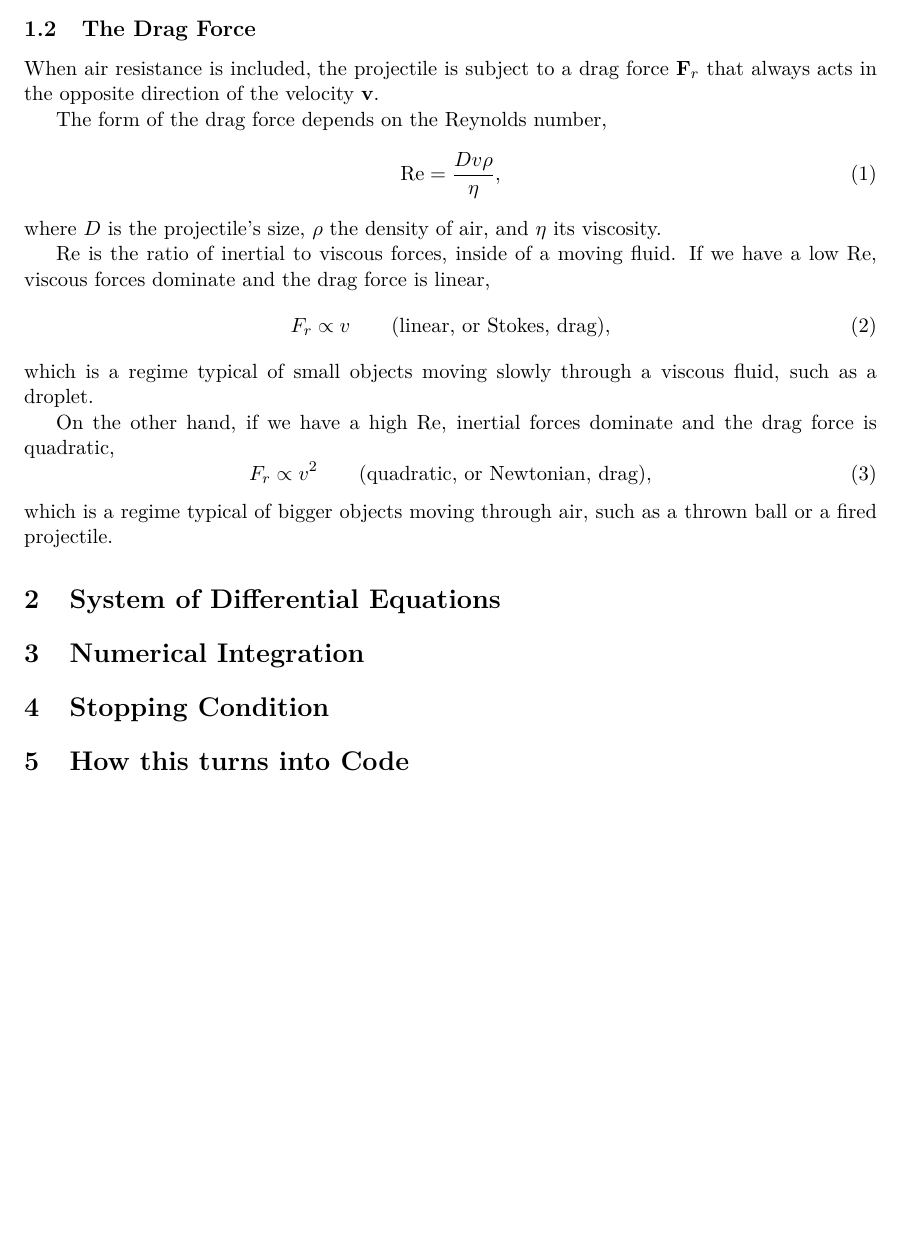
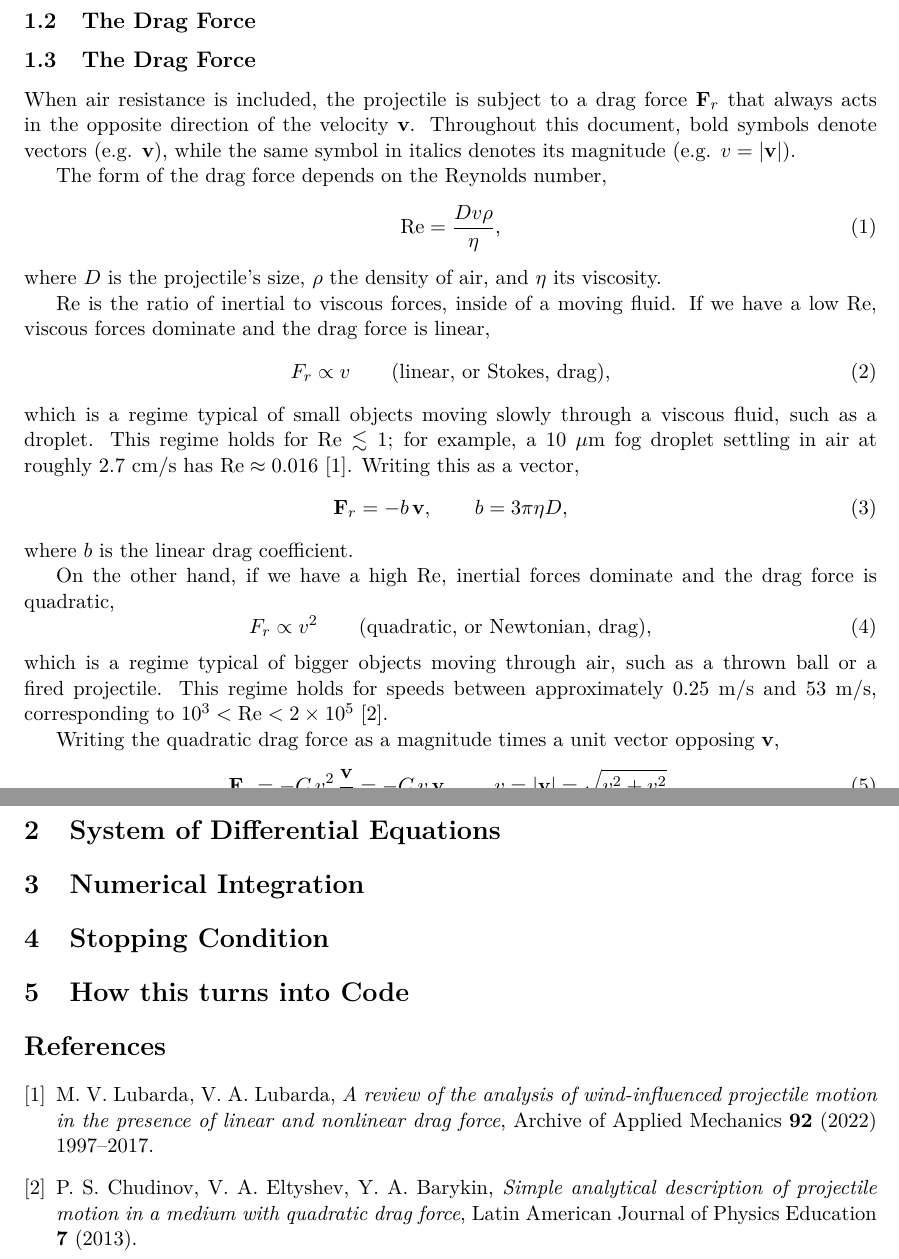
Before and after one commit to igp183/brownian-motion-sim, a LaTeX document (projectile-motion.tex): part of the page before the commit and two parts of pages 1 and 2 of 2 after it, the two joined at a grey line, cut so that both start at the same text, the shorter picture padded with empty space. Compiled offline with pdfLaTeX.

Commit message:
feat: enhance drag force section with detailed explanations and examples

```diff
--- a/projectile-motion.tex
+++ b/projectile-motion.tex
@@ -22,12 +22,16 @@ provides the maximum range, in the absence of air resistance, the answer is
 famously \(45^\circ\). However this is not the case if we include air
 resistance.
 \subsection{The Drag Force}
+\subsection{The Drag Force}
 When air resistance is included, the projectile is subject to a drag force
 $\vb{F}_r$ that always acts in the opposite direction of the velocity $\vb{v}$.
+Throughout this document, bold symbols denote vectors (e.g. $\vb{v}$),
+while the same symbol in italics denotes its magnitude (e.g.
+$v = |\vb{v}|$).
 
 The form of the drag force depends on the Reynolds number,
 \begin{equation}
-    \mathrm{Re} = \frac{Dv\rho}{\eta},
+\mathrm{Re} = \frac{Dv\rho}{\eta},
 \end{equation}
 where $D$ is the projectile's size, $\rho$ the density of air, and
 $\eta$ its viscosity.
@@ -39,7 +43,15 @@ dominate and the drag force is linear,
     F_r \propto v \qquad \text{(linear, or Stokes, drag)},
 \end{equation}
 which is a regime typical of small objects moving slowly
-through a viscous fluid, such as a droplet.
+through a viscous fluid, such as a droplet. This regime holds for
+$\mathrm{Re} \lesssim 1$; for example, a $10\ \mu\mathrm{m}$ fog
+droplet settling in air at roughly $2.7\ \mathrm{cm/s}$ has
+$\mathrm{Re} \approx 0.016$ \cite{lubarda2022}. Writing this as a
+vector,
+\begin{equation}
+    \vb{F}_r = -b\,\vb{v}, \qquad b = 3\pi\eta D,
+\end{equation}
+where $b$ is the linear drag coefficient.
 
 On the other hand, if we have a high $\mathrm{Re}$, inertial forces
 dominate and the drag force is quadratic,
@@ -47,7 +59,18 @@ dominate and the drag force is quadratic,
     F_r \propto v^2 \qquad \text{(quadratic, or Newtonian, drag)},
 \end{equation}
 which is a regime typical of bigger objects moving through air,
-such as a thrown ball or a fired projectile.
+such as a thrown ball or a fired projectile. This regime holds for
+speeds between approximately $0.25\ \mathrm{m/s}$ and $53\ \mathrm{m/s}$,
+corresponding to $10^3 < \mathrm{Re} < 2\times10^5$
+\cite{chudinov2013}.
+
+Writing the quadratic drag force as a magnitude times a unit vector
+opposing $\vb{v}$,
+\begin{equation}
+    \vb{F}_r = -C\,v^2\,\frac{\vb{v}}{v} = -C\,v\,\vb{v},
+    \qquad v = |\vb{v}| = \sqrt{v_x^2+v_y^2},
+\end{equation}
+where $C$ is a drag coefficient, assumed constant.
 
 \section{System of Differential Equations}
 
@@ -57,4 +80,18 @@ such as a thrown ball or a fired projectile.
 
 \section{How this turns into Code}
 
+\begin{thebibliography}{9}
+
+\bibitem{lubarda2022}
+M.~V.~Lubarda, V.~A.~Lubarda,
+\emph{A review of the analysis of wind-influenced projectile motion in the presence of linear and nonlinear drag force},
+Archive of Applied Mechanics \textbf{92} (2022) 1997--2017.
+
+\bibitem{chudinov2013}
+P.~S.~Chudinov, V.~A.~Eltyshev, Y.~A.~Barykin,
+\emph{Simple analytical description of projectile motion in a medium with quadratic drag force},
+Latin American Journal of Physics Education \textbf{7} (2013).
+
+\end{thebibliography}
+
 \end{document}
```
Also changed, not shown: projectile-motion.pdf.
